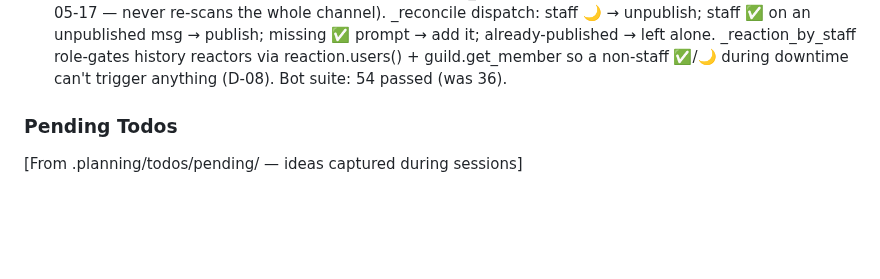
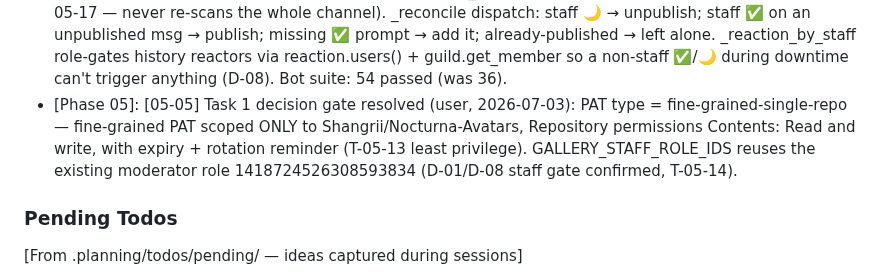
Before and after one commit to Shangrii/Nocturna-Avatars, a Markdown page: .planning/STATE.md, the part around the change. GitHub-like rendering; blank space fills up the shorter version.

Commit message:
docs(05-05): record Task 1 decision — fine-grained PAT + staff role gate
- PAT type: fine-grained-single-repo (only Shangrii/Nocturna-Avatars, Contents: RW)
- GALLERY_STAFF_ROLE_IDS reuses ROLE_MODERATOR_ID 1418724526308593834

```diff
--- a/.planning/STATE.md
+++ b/.planning/STATE.md
@@ -126,6 +126,7 @@ Recent decisions affecting current work:
 - [Phase 05]: [05-04] Published-state stays DB-free (D-14): _is_published derives it from the bot's 🟢 marker OR (during reconcile) an exact split('-')[1] {msgID} match against a live gallery.json entry — never a substring, so a prefix-sharing snowflake can't collide. The entry-match guards against a duplicate publish if the bot crashed after committing but before adding 🟢.
 - [Phase 05]: [05-04] D-19 persistent-error UX: _publish/_unpublish catch github_publish.GitHubPublishError (retries already exhausted, D-18) and leave a NON-auto-deleting Spanish reply + a ⚠️ retry-to-do reaction; the 🟢 marker is never added on failure (unpublish failure keeps 🟢 — photos still live); _clear_warning drops a stale ⚠️ on a later success. PAT never logged (T-05-04).
 - [Phase 05]: [05-04] D-20 backfill: core/db.get_cursor/set_cursor on the 1-row gallery_state; on_ready (run-once guard) scans channel.history(after=cursor, oldest_first=True), advancing the cursor per message (T-05-17 — never re-scans the whole channel). _reconcile dispatch: staff 🌙 → unpublish; staff ✅ on an unpublished msg → publish; missing ✅ prompt → add it; already-published → left alone. _reaction_by_staff role-gates history reactors via reaction.users() + guild.get_member so a non-staff ✅/🌙 during downtime can't trigger anything (D-08). Bot suite: 54 passed (was 36).
+- [Phase 05]: [05-05] Task 1 decision gate resolved (user, 2026-07-03): PAT type = fine-grained-single-repo — fine-grained PAT scoped ONLY to Shangrii/Nocturna-Avatars, Repository permissions Contents: Read and write, with expiry + rotation reminder (T-05-13 least privilege). GALLERY_STAFF_ROLE_IDS reuses the existing moderator role 1418724526308593834 (D-01/D-08 staff gate confirmed, T-05-14).
 
 ### Pending Todos
 
```
